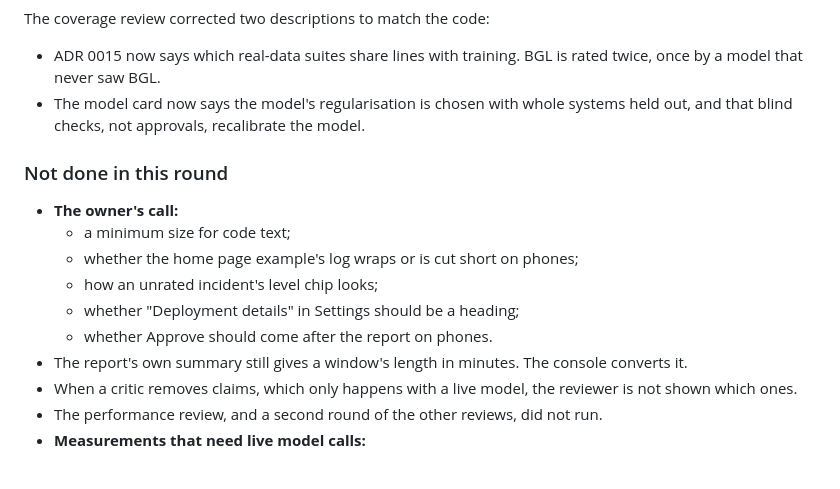
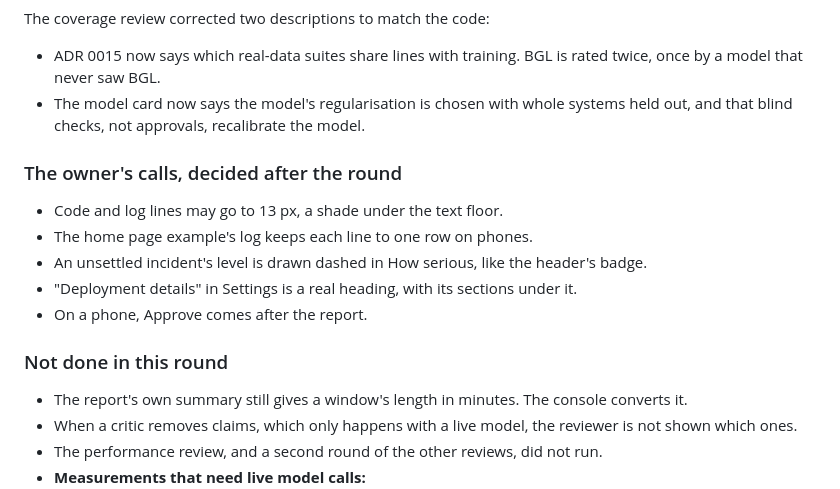
Before and after one commit to ManavParmar1609/ARIA, a Markdown page: docs/quality-audit.md, the part around the change. Drawn GitHub-style; blank space fills up the shorter version.

Commit message:
Record the owner's design calls in the audit record
Co-Authored-By: Claude Opus 5.5 <noreply@anthropic.com>
Claude-Session: https://claude.ai/code/session_018rC9kNAVrecT5oThgSmYFg

```diff
--- a/docs/quality-audit.md
+++ b/docs/quality-audit.md
@@ -703,14 +703,16 @@ The coverage review corrected two descriptions to match the code:
 - The model card now says the model's regularisation is chosen with whole systems held out, and
   that blind checks, not approvals, recalibrate the model.
 
+### The owner's calls, decided after the round
+
+- Code and log lines may go to 13 px, a shade under the text floor.
+- The home page example's log keeps each line to one row on phones.
+- An unsettled incident's level is drawn dashed in How serious, like the header's badge.
+- "Deployment details" in Settings is a real heading, with its sections under it.
+- On a phone, Approve comes after the report.
+
 ### Not done in this round
 
-- **The owner's call:**
-  - a minimum size for code text;
-  - whether the home page example's log wraps or is cut short on phones;
-  - how an unrated incident's level chip looks;
-  - whether "Deployment details" in Settings should be a heading;
-  - whether Approve should come after the report on phones.
 - The report's own summary still gives a window's length in minutes. The console converts it.
 - When a critic removes claims, which only happens with a live model, the reviewer is not shown
   which ones.
```
